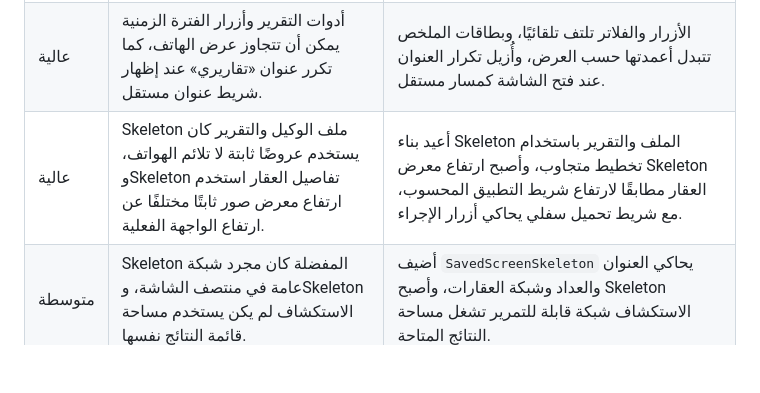
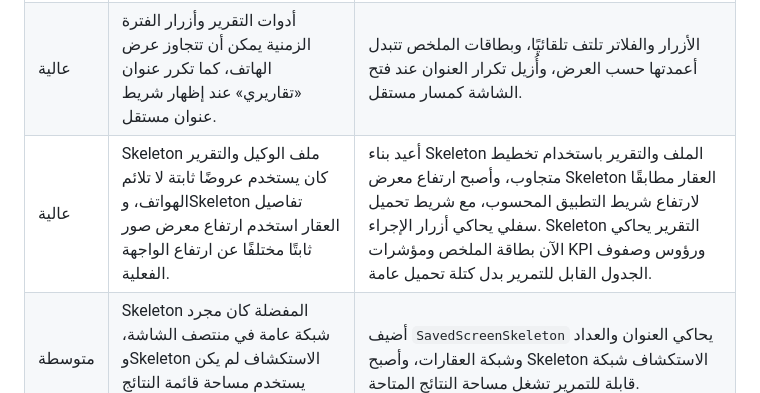
Before and after one commit to aljradi646/wajhatak-app, a Markdown page: documentation/FRONTEND_AUDIT_2026-10-10.md, the part around the change. Rendered like a GitHub page; blank space fills up the shorter version.

Commit message:
Document report skeleton table and KPI layout refinement

```diff
--- a/documentation/FRONTEND_AUDIT_2026-10-10.md
+++ b/documentation/FRONTEND_AUDIT_2026-10-10.md
@@ -64,7 +64,7 @@ Laravel يعيد الرسائل عبر صفحات من 30 رسالة، بينم
 | عالية | زر الرسائل من لوحة الوكيل كان يدفع `MessagesScreen` المصممة لتكون جزءًا داخل `AppShell` كأنها صفحة مستقلة؛ شاشة التبويب لا تحمل `Scaffold` خاصًا بها. | أضيف نمط `standalone` مع غلاف صفحة وعنوان صحيحين، واستُخدم كذلك في مسار الرجوع من الإشعار عندما لا يمكن العثور على المحادثة. |
 | عالية | تخطيط «عقاراتي» كان يضع إجراءات كثيرة في صف ثابت، وشبكة العقارات لا تتبع نقاط التوقف المشتركة. | رُتبت الإجراءات في شبكة متجاوبة من عمودين/ثلاثة/أربعة بحسب العرض المتاح، واستُخدمت مساعدات `Responsive` في شبكة العقارات وملف الوكيل، مع تحسين تخطيط البطاقة عند ضيق العرض. |
 | عالية | أدوات التقرير وأزرار الفترة الزمنية يمكن أن تتجاوز عرض الهاتف، كما تكرر عنوان «تقاريري» عند إظهار شريط عنوان مستقل. | الأزرار والفلاتر تلتف تلقائيًا، وبطاقات الملخص تتبدل أعمدتها حسب العرض، وأُزيل تكرار العنوان عند فتح الشاشة كمسار مستقل. |
-| عالية | Skeleton ملف الوكيل والتقرير كان يستخدم عروضًا ثابتة لا تلائم الهواتف، وSkeleton تفاصيل العقار استخدم ارتفاع معرض صور ثابتًا مختلفًا عن ارتفاع الواجهة الفعلية. | أعيد بناء Skeleton الملف والتقرير باستخدام تخطيط متجاوب، وأصبح ارتفاع معرض Skeleton العقار مطابقًا لارتفاع شريط التطبيق المحسوب، مع شريط تحميل سفلي يحاكي أزرار الإجراء. |
+| عالية | Skeleton ملف الوكيل والتقرير كان يستخدم عروضًا ثابتة لا تلائم الهواتف، وSkeleton تفاصيل العقار استخدم ارتفاع معرض صور ثابتًا مختلفًا عن ارتفاع الواجهة الفعلية. | أعيد بناء Skeleton الملف والتقرير باستخدام تخطيط متجاوب، وأصبح ارتفاع معرض Skeleton العقار مطابقًا لارتفاع شريط التطبيق المحسوب، مع شريط تحميل سفلي يحاكي أزرار الإجراء. Skeleton التقرير يحاكي الآن بطاقة الملخص ومؤشرات KPI ورؤوس وصفوف الجدول القابل للتمرير بدل كتلة تحميل عامة. |
 | متوسطة | Skeleton المفضلة كان مجرد شبكة عامة في منتصف الشاشة، وSkeleton الاستكشاف لم يكن يستخدم مساحة قائمة النتائج نفسها. | أضيف `SavedScreenSkeleton` يحاكي العنوان والعداد وشبكة العقارات، وأصبح Skeleton الاستكشاف شبكة قابلة للتمرير تشغل مساحة النتائج المتاحة. |
 | متوسطة | حقول المساحة والغرف والحمامات في نموذج تعديل العقار، وأزرار اعتماد/رفض طلب المعاينة، قد تضيق على الهاتف. | أصبحت حقول الأرقام تلتف بحسب العرض، وتنتقل أزرار اعتماد/رفض المعاينة إلى عمود عند ضيق المساحة. |
 | متوسطة | بعض أخطاء تحميل أنواع العقارات والمزايا والعملات والتسلسل الجغرافي في نماذج الإضافة/التعديل كانت مخفية أو بلا مسار إعادة محاولة. | عُرضت حالات خطأ واضحة مع إعادة المحاولة للموارد المذكورة، وأصبح تحميل قائمة الأحياء يستخدم Skeleton بدل مساحة فارغة. |
```
